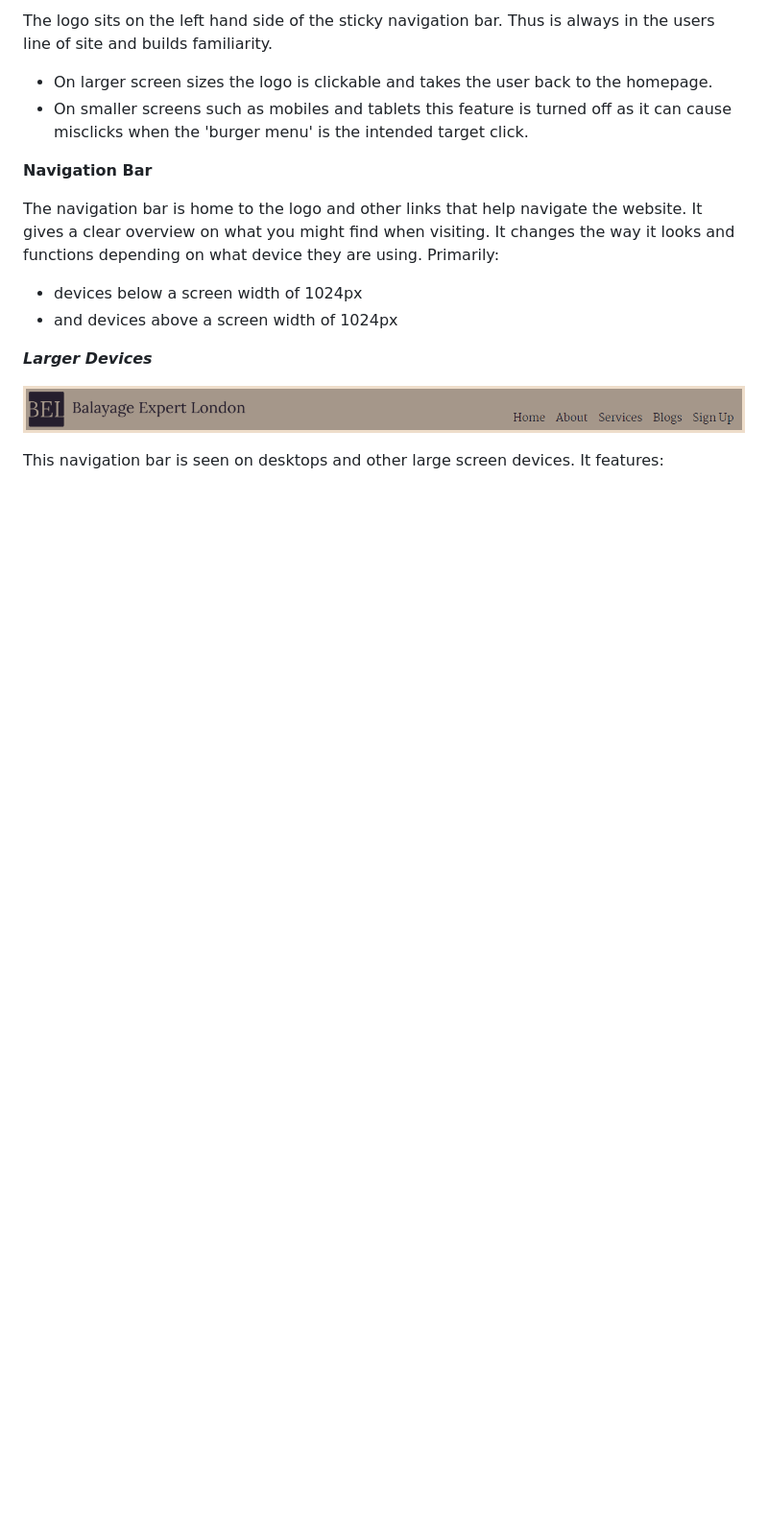
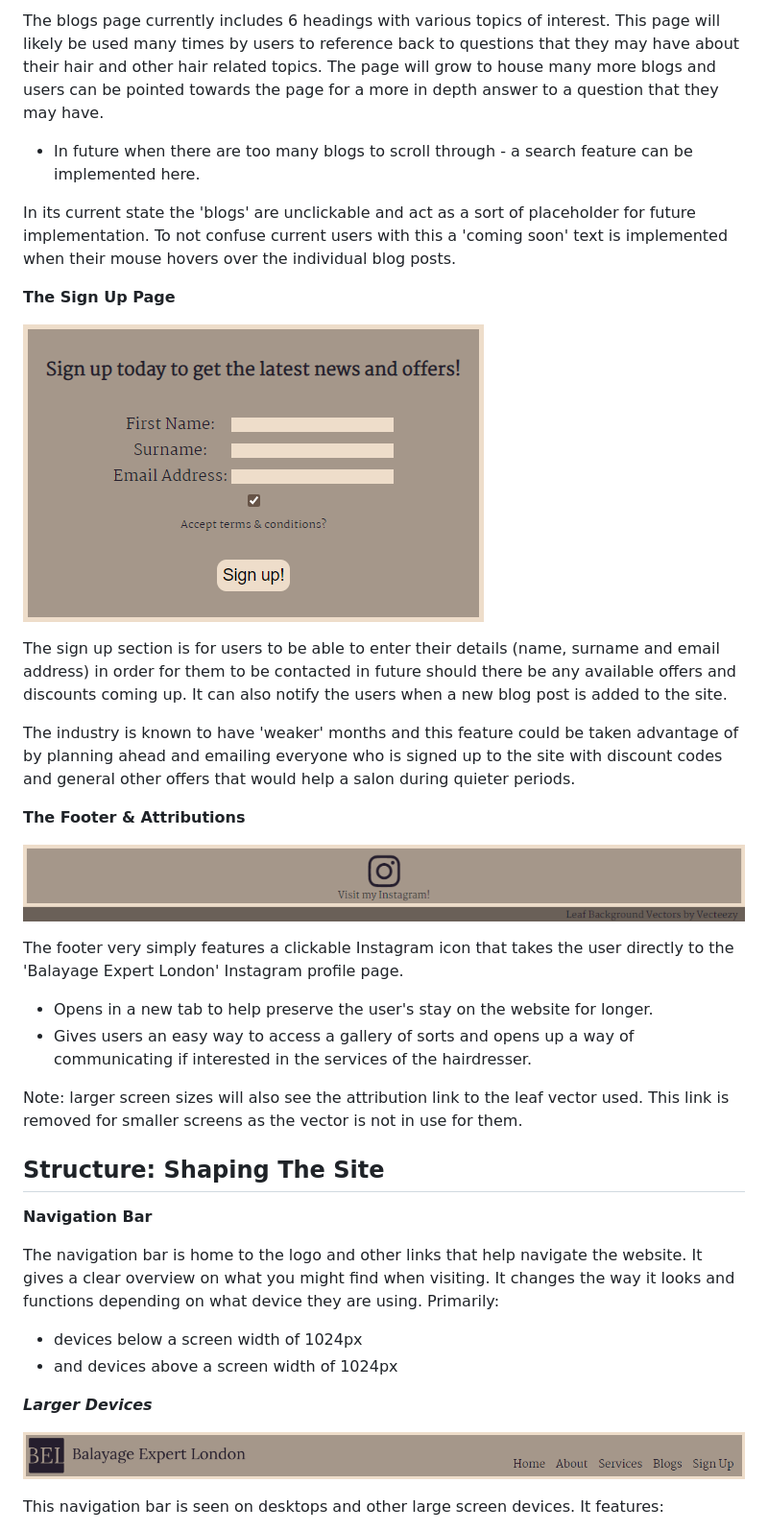
Before and after one commit to DestanT/balayage-expert-london, a Markdown page: README.md, the part around the change printed below. Shown: that part at 96% size. Drawn GitHub-style; blank space fills up the shorter version.

```diff
--- a/README.md
+++ b/README.md
@@ -45,7 +61,28 @@ __The Logo__
 
-The logo sits on the left hand side of the sticky navigation bar. Thus is always in the users line of site and builds familiarity.
-  * On larger screen sizes the logo is clickable and takes the user back to the homepage.
-  * On smaller screens such as mobiles and tablets this feature is turned off as it can cause misclicks when the 'burger menu' is the intended target click.
+The blogs page currently includes 6 headings with various topics of interest. This page will likely be used many times by users to reference back to questions that they may have about their hair and other hair related topics. The page will grow to house many more blogs and users can be pointed towards the page for a more in depth answer to a question that they may have.
+  * In future when there are too many blogs to scroll through - a search feature can be implemented here.
+
+In its current state the 'blogs' are unclickable and act as a sort of placeholder for future implementation. To not confuse current users with this a 'coming soon' text is implemented when their mouse hovers over the individual blog posts.
+
+__The Sign Up Page__
+
+![Sign Up!](/documentation/sign-up.png)
+
+The sign up section is for users to be able to enter their details (name, surname and email address) in order for them to be contacted in future should there be any available offers and discounts coming up. It can also notify the users when a new blog post is added to the site.
+
+The industry is known to have 'weaker' months and this feature could be taken advantage of by planning ahead and emailing everyone who is signed up to the site with discount codes and general other offers that would help a salon during quieter periods.
+
+__The Footer & Attributions__
+
+![The footer and attributions](/documentation/footer.png)
+
+The footer very simply features a clickable Instagram icon that takes the user directly to the 'Balayage Expert London' Instagram profile page.
+* Opens in a new tab to help preserve the user's stay on the website for longer.
+* Gives users an easy way to access a gallery of sorts and opens up a way of communicating if interested in the services of the hairdresser.
+
+Note: larger screen sizes will also see the attribution link to the leaf vector used. This link is removed for smaller screens as the vector is not in use for them.
+
+## Structure: Shaping The Site
 
 __Navigation Bar__
 
```
Also changed, not shown: other parts of README.md (+63 -50 lines), documentation/am-i-responsive.png, documentation/lighthouse-testing-desktop.png, documentation/lighthouse-testing-mobile.png, documentation/services-price-lists-invalid.png (added).
